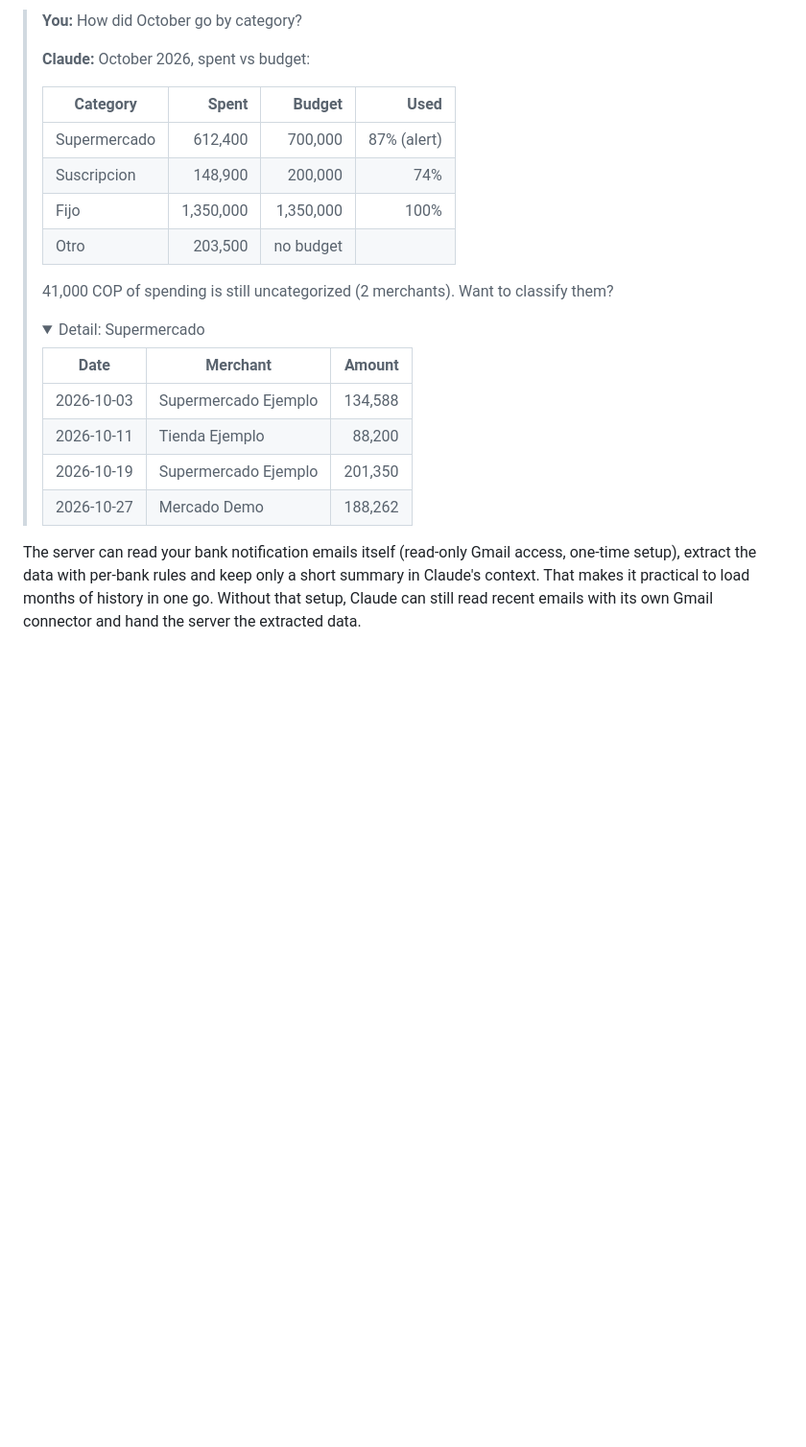
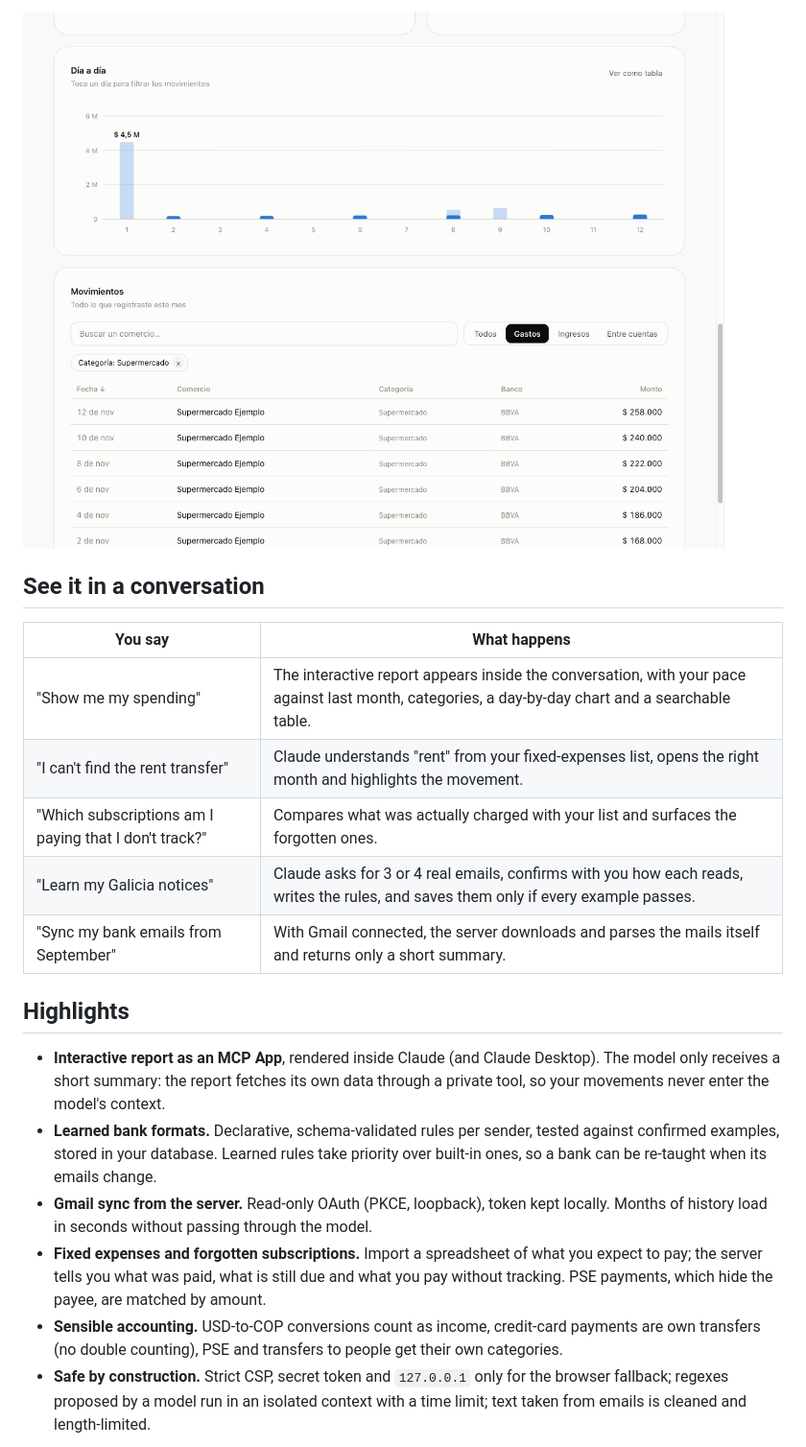
Before and after one commit to estebanjc78/expenditure, a Markdown page: README.md, the part around one of its changes. Shown at 96% size. GitHub-like rendering; pictures changed too: docs/images/panel-filter.png (added); folded sections open; blank space fills up the shorter version.

```diff
--- a/README.md
+++ b/README.md
@@ -15,27 +18,22 @@ Or ask in plain text. All figures below are made up.
 
-> **You:** How did October go by category?
->
-> **Claude:** October 2026, spent vs budget:
->
-> | Category | Spent | Budget | Used |
-> |---|---:|---:|---:|
-> | Supermercado | 612,400 | 700,000 | 87% (alert) |
-> | Suscripcion | 148,900 | 200,000 | 74% |
-> | Fijo | 1,350,000 | 1,350,000 | 100% |
-> | Otro | 203,500 | no budget | |
->
-> 41,000 COP of spending is still uncategorized (2 merchants). Want to classify them?
->
-> <details>
-> <summary>Detail: Supermercado</summary>
->
-> | Date | Merchant | Amount |
-> |---|---|---:|
-> | 2026-10-03 | Supermercado Ejemplo | 134,588 |
-> | 2026-10-11 | Tienda Ejemplo | 88,200 |
-> | 2026-10-19 | Supermercado Ejemplo | 201,350 |
-> | 2026-10-27 | Mercado Demo | 188,262 |
->
-> </details>
+![Cross-filtering: selecting a category highlights its share of every day and filters the table](docs/images/panel-filter.png)
 
-The server can read your bank notification emails itself (read-only Gmail access, one-time setup), extract the data with per-bank rules and keep only a short summary in Claude's context. That makes it practical to load months of history in one go. Without that setup, Claude can still read recent emails with its own Gmail connector and hand the server the extracted data.
+## See it in a conversation
+
+| You say | What happens |
+|---|---|
+| "Show me my spending" | The interactive report appears inside the conversation, with your pace against last month, categories, a day-by-day chart and a searchable table. |
+| "I can't find the rent transfer" | Claude understands "rent" from your fixed-expenses list, opens the right month and highlights the movement. |
+| "Which subscriptions am I paying that I don't track?" | Compares what was actually charged with your list and surfaces the forgotten ones. |
+| "Learn my Galicia notices" | Claude asks for 3 or 4 real emails, confirms with you how each reads, writes the rules, and saves them only if every example passes. |
+| "Sync my bank emails from September" | With Gmail connected, the server downloads and parses the mails itself and returns only a short summary. |
+
+## Highlights
+
+- **Interactive report as an MCP App**, rendered inside Claude (and Claude Desktop). The model only receives a short summary: the report fetches its own data through a private tool, so your movements never enter the model's context.
+- **Learned bank formats.** Declarative, schema-validated rules per sender, tested against confirmed examples, stored in your database. Learned rules take priority over built-in ones, so a bank can be re-taught when its emails change.
+- **Gmail sync from the server.** Read-only OAuth (PKCE, loopback), token kept locally. Months of history load in seconds without passing through the model.
+- **Fixed expenses and forgotten subscriptions.** Import a spreadsheet of what you expect to pay; the server tells you what was paid, what is still due and what you pay without tracking. PSE payments, which hide the payee, are matched by amount.
+- **Sensible accounting.** USD-to-COP conversions count as income, credit-card payments are own transfers (no double counting), PSE and transfers to people get their own categories.
+- **Safe by construction.** Strict CSP, secret token and `127.0.0.1` only for the browser fallback; regexes proposed by a model run in an isolated context with a time limit; text taken from emails is cleaned and length-limited.
+
```
Also changed, not shown: other parts of README.md (+89 -123 lines), docs/images/panel-dark.png, docs/images/panel-light.png, 3 other files.
